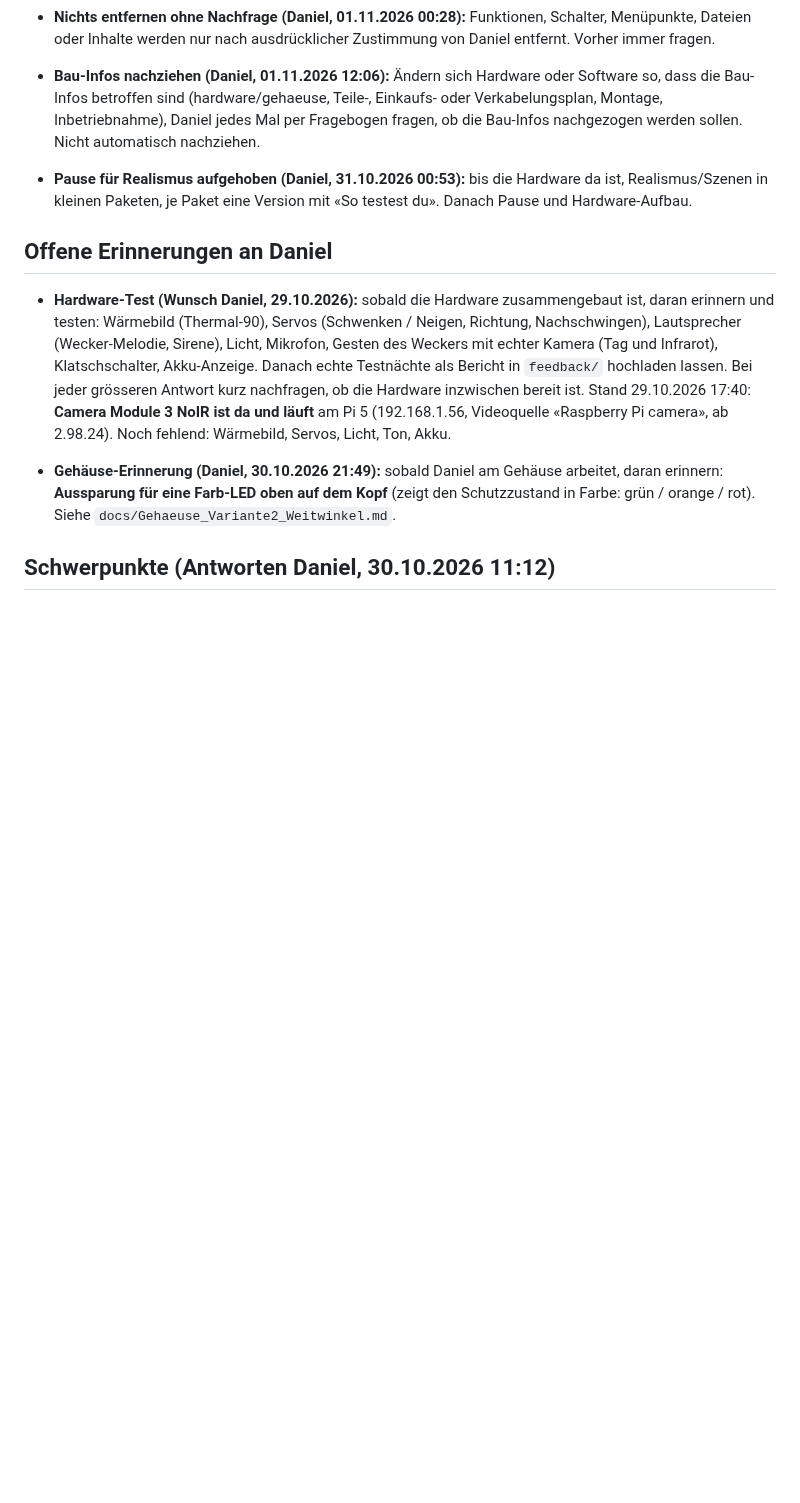
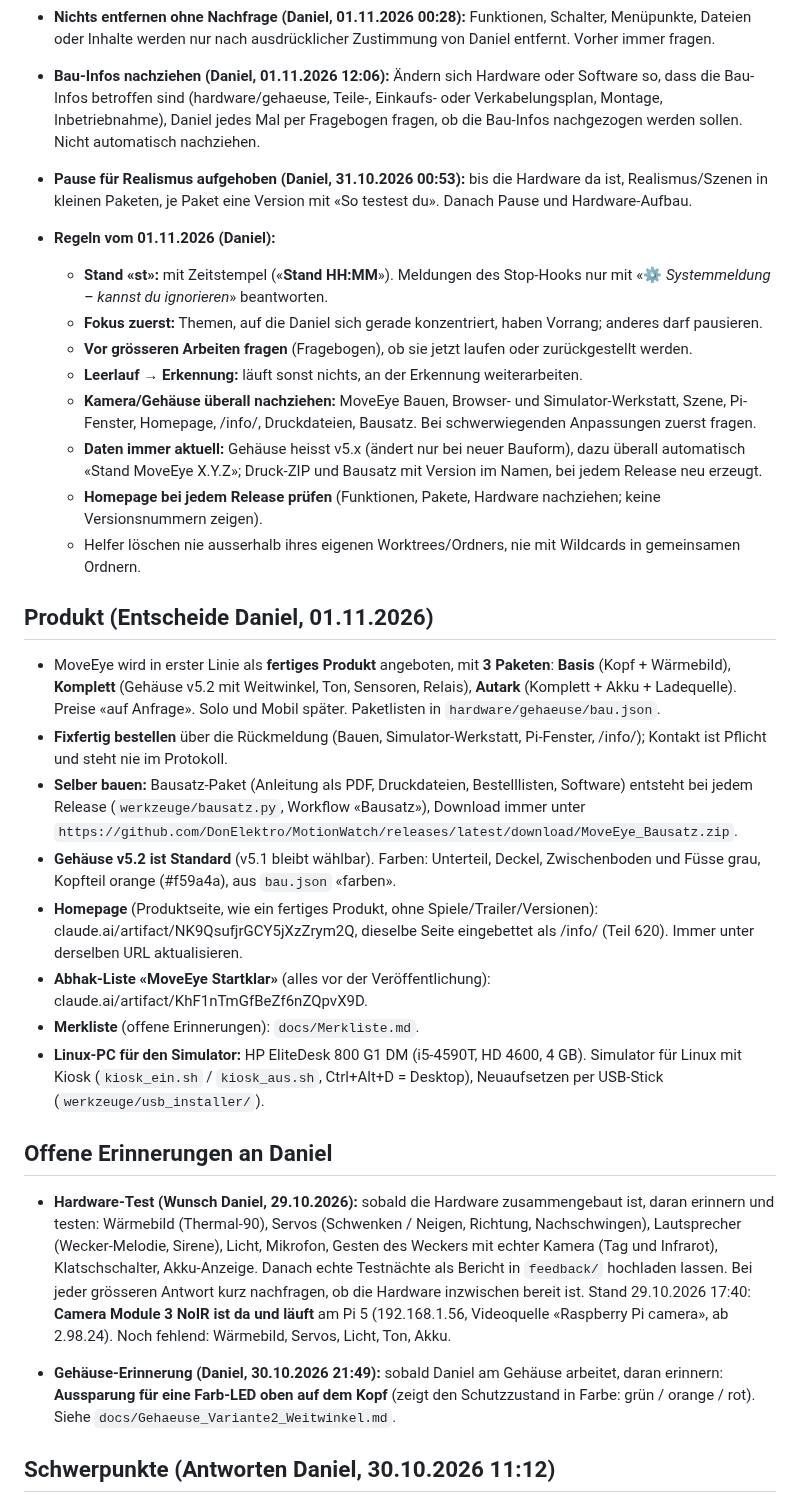
Before and after one commit to DonElektro/MotionWatch, a Markdown page: CLAUDE.md, the part around the change. Rendered like a GitHub page; blank space fills up the shorter version.

Commit message:
Doku: Regeln und Produkt-Entscheide vom 01.11. in CLAUDE.md
Co-Authored-By: Claude Opus 5.5 <noreply@anthropic.com>
Claude-Session: https://claude.ai/code/session_019Hz7wKVUG5BNGrCZpdKc8z

```diff
--- a/CLAUDE.md
+++ b/CLAUDE.md
@@ -78,6 +78,38 @@ Ausführlicher Stand: `docs/Projekt_MotionWatch_Uebersicht.md`, Einrichtung: `do
   Fragebogen fragen, ob die Bau-Infos nachgezogen werden sollen. Nicht automatisch nachziehen.
 - **Pause für Realismus aufgehoben (Daniel, 31.10.2026 00:53):** bis die Hardware da ist, Realismus/Szenen in kleinen Paketen,
   je Paket eine Version mit «So testest du». Danach Pause und Hardware-Aufbau.
+
+- **Regeln vom 01.11.2026 (Daniel):**
+  - **Stand «st»:** mit Zeitstempel («**Stand HH:MM**»). Meldungen des Stop-Hooks nur mit «⚙️ *Systemmeldung – kannst du ignorieren*» beantworten.
+  - **Fokus zuerst:** Themen, auf die Daniel sich gerade konzentriert, haben Vorrang; anderes darf pausieren.
+  - **Vor grösseren Arbeiten fragen** (Fragebogen), ob sie jetzt laufen oder zurückgestellt werden.
+  - **Leerlauf → Erkennung:** läuft sonst nichts, an der Erkennung weiterarbeiten.
+  - **Kamera/Gehäuse überall nachziehen:** MoveEye Bauen, Browser- und Simulator-Werkstatt, Szene, Pi-Fenster,
+    Homepage, /info/, Druckdateien, Bausatz. Bei schwerwiegenden Anpassungen zuerst fragen.
+  - **Daten immer aktuell:** Gehäuse heisst v5.x (ändert nur bei neuer Bauform), dazu überall automatisch
+    «Stand MoveEye X.Y.Z»; Druck-ZIP und Bausatz mit Version im Namen, bei jedem Release neu erzeugt.
+  - **Homepage bei jedem Release prüfen** (Funktionen, Pakete, Hardware nachziehen; keine Versionsnummern zeigen).
+  - Helfer löschen nie ausserhalb ihres eigenen Worktrees/Ordners, nie mit Wildcards in gemeinsamen Ordnern.
+
+## Produkt (Entscheide Daniel, 01.11.2026)
+
+- MoveEye wird in erster Linie als **fertiges Produkt** angeboten, mit **3 Paketen**: **Basis** (Kopf + Wärmebild),
+  **Komplett** (Gehäuse v5.2 mit Weitwinkel, Ton, Sensoren, Relais), **Autark** (Komplett + Akku + Ladequelle).
+  Preise «auf Anfrage». Solo und Mobil später. Paketlisten in `hardware/gehaeuse/bau.json`.
+- **Fixfertig bestellen** über die Rückmeldung (Bauen, Simulator-Werkstatt, Pi-Fenster, /info/); Kontakt ist Pflicht und
+  steht nie im Protokoll.
+- **Selber bauen:** Bausatz-Paket (Anleitung als PDF, Druckdateien, Bestelllisten, Software) entsteht bei jedem Release
+  (`werkzeuge/bausatz.py`, Workflow «Bausatz»), Download immer unter
+  `https://github.com/DonElektro/MotionWatch/releases/latest/download/MoveEye_Bausatz.zip`.
+- **Gehäuse v5.2 ist Standard** (v5.1 bleibt wählbar). Farben: Unterteil, Deckel, Zwischenboden und Füsse grau,
+  Kopfteil orange (#f59a4a), aus `bau.json` «farben».
+- **Homepage** (Produktseite, wie ein fertiges Produkt, ohne Spiele/Trailer/Versionen):
+  claude.ai/artifact/NK9QsufjrGCY5jXzZrym2Q, dieselbe Seite eingebettet als /info/ (Teil 620). Immer unter derselben
+  URL aktualisieren.
+- **Abhak-Liste «MoveEye Startklar»** (alles vor der Veröffentlichung): claude.ai/artifact/KhF1nTmGfBeZf6nZQpvX9D.
+- **Merkliste** (offene Erinnerungen): `docs/Merkliste.md`.
+- **Linux-PC für den Simulator:** HP EliteDesk 800 G1 DM (i5-4590T, HD 4600, 4 GB). Simulator für Linux mit Kiosk
+  (`kiosk_ein.sh` / `kiosk_aus.sh`, Ctrl+Alt+D = Desktop), Neuaufsetzen per USB-Stick (`werkzeuge/usb_installer/`).
 
 ## Offene Erinnerungen an Daniel
 
```
